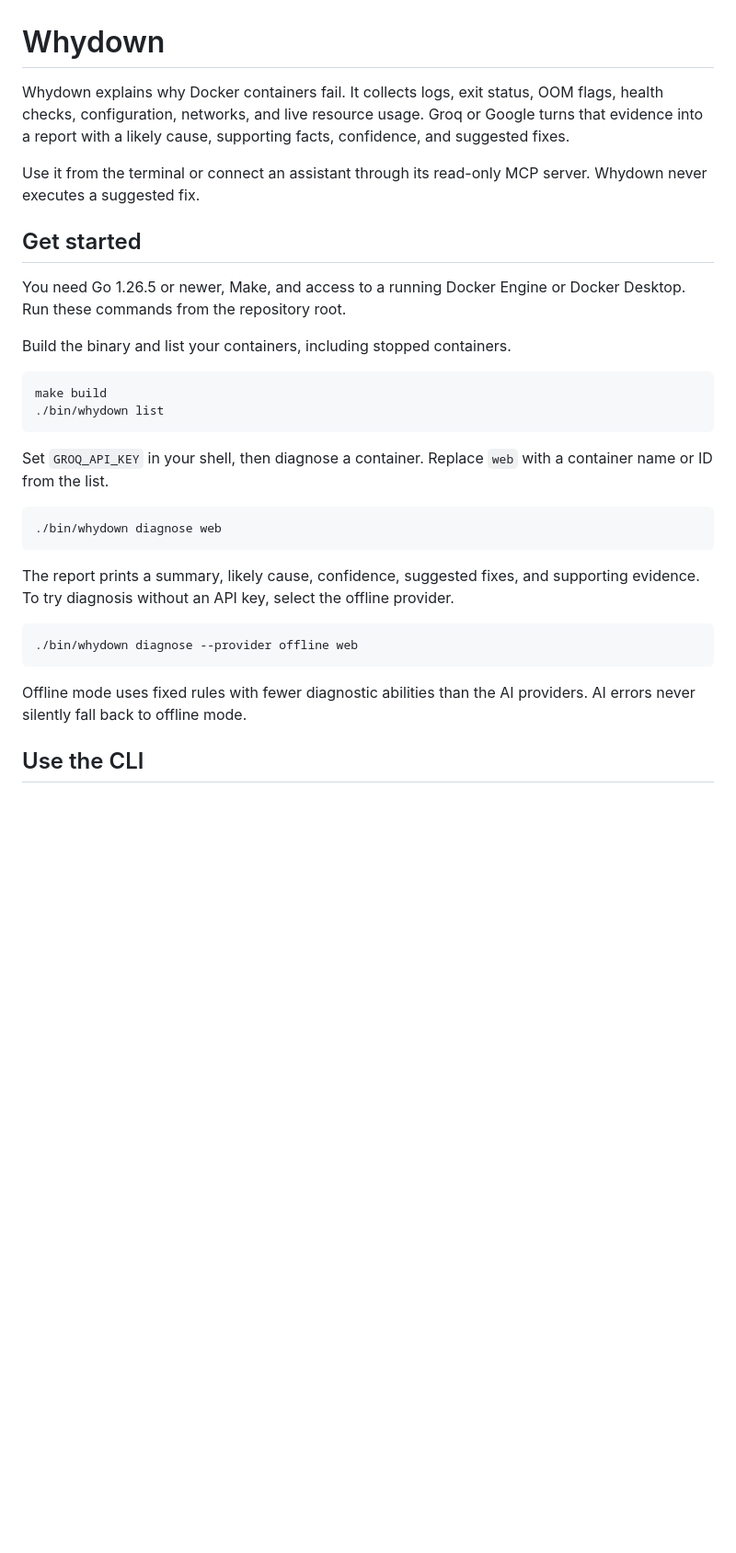
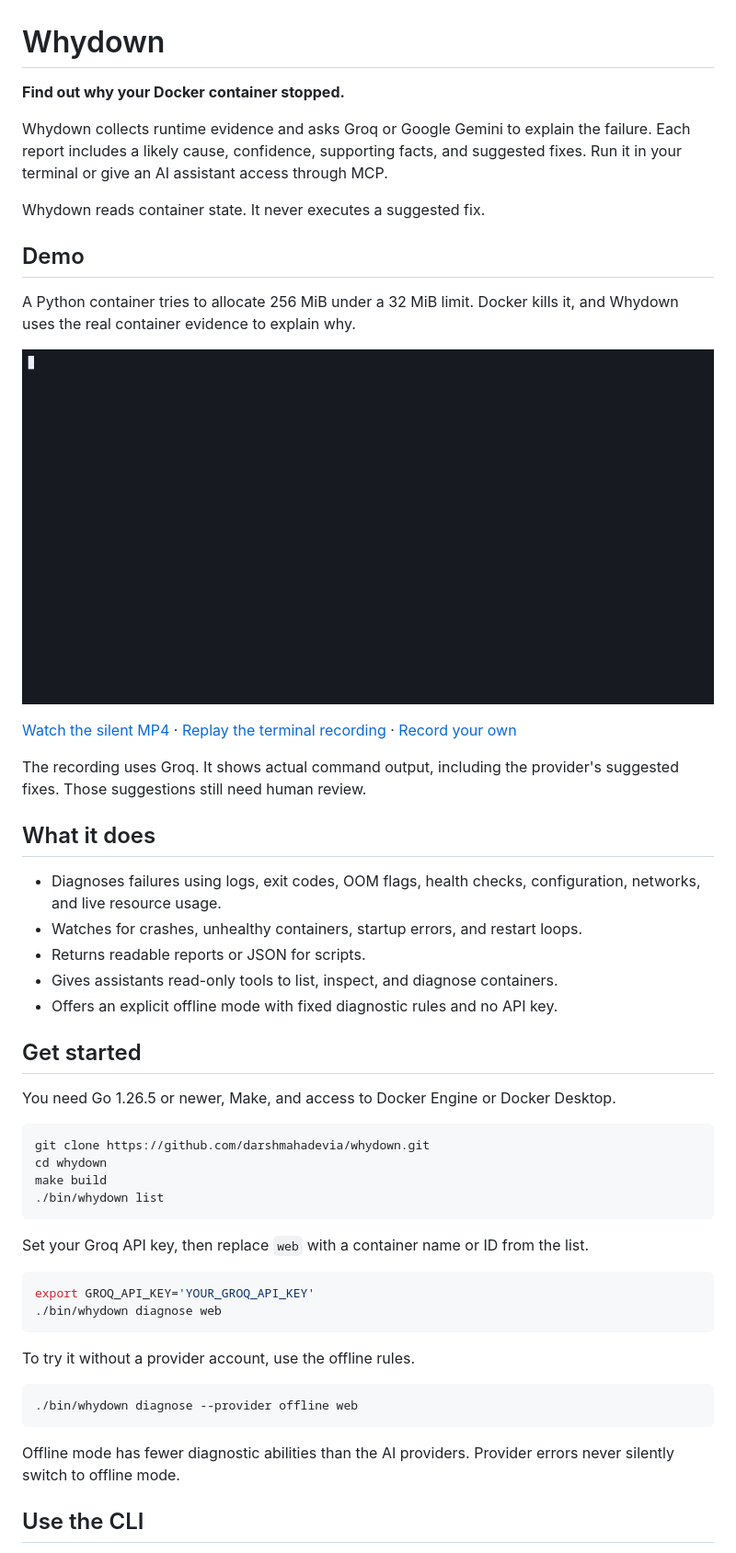
Before and after one commit to darshmahadevia/whydown, a Markdown page: README.md, the part around one of its changes. Shown at 92% size. Rendered like a GitHub page; pictures changed too: docs/assets/demo.gif (added); blank space fills up the shorter version.

````diff
--- a/README.md
+++ b/README.md
@@ -1,33 +1,54 @@
 # Whydown
 
-Whydown explains why Docker containers fail. It collects logs, exit status, OOM flags, health checks, configuration, networks, and live resource usage. Groq or Google turns that evidence into a report with a likely cause, supporting facts, confidence, and suggested fixes.
+**Find out why your Docker container stopped.**
 
-Use it from the terminal or connect an assistant through its read-only MCP server. Whydown never executes a suggested fix.
+Whydown collects runtime evidence and asks Groq or Google Gemini to explain the failure. Each report includes a likely cause, confidence, supporting facts, and suggested fixes. Run it in your terminal or give an AI assistant access through MCP.
+
+Whydown reads container state. It never executes a suggested fix.
+
+## Demo
+
+A Python container tries to allocate 256 MiB under a 32 MiB limit. Docker kills it, and Whydown uses the real container evidence to explain why.
+
+[![Silent terminal recording of a Docker OOM failure and Whydown's Groq diagnosis](docs/assets/demo.gif)](docs/assets/demo.mp4)
+
+[Watch the silent MP4](docs/assets/demo.mp4) · [Replay the terminal recording](docs/assets/demo.cast) · [Record your own](docs/development.md#record-the-demo)
+
+The recording uses Groq. It shows actual command output, including the provider's suggested fixes. Those suggestions still need human review.
+
+## What it does
+
+- Diagnoses failures using logs, exit codes, OOM flags, health checks, configuration, networks, and live resource usage.
+- Watches for crashes, unhealthy containers, startup errors, and restart loops.
+- Returns readable reports or JSON for scripts.
+- Gives assistants read-only tools to list, inspect, and diagnose containers.
+- Offers an explicit offline mode with fixed diagnostic rules and no API key.
 
 ## Get started
 
-You need Go 1.26.5 or newer, Make, and access to a running Docker Engine or Docker Desktop. Run these commands from the repository root.
-
-Build the binary and list your containers, including stopped containers.
+You need Go 1.26.5 or newer, Make, and access to Docker Engine or Docker Desktop.
 
 ```sh
+git clone https://github.com/darshmahadevia/whydown.git
+cd whydown
 make build
 ./bin/whydown list
 ```
 
-Set `GROQ_API_KEY` in your shell, then diagnose a container. Replace `web` with a container name or ID from the list.
+Set your Groq API key, then replace `web` with a container name or ID from the list.
 
 ```sh
+export GROQ_API_KEY='YOUR_GROQ_API_KEY'
 ./bin/whydown diagnose web
 ```
 
-The report prints a summary, likely cause, confidence, suggested fixes, and supporting evidence. To try diagnosis without an API key, select the offline provider.
+To try it without a provider account, use the offline rules.
 
 ```sh
 ./bin/whydown diagnose --provider offline web
 ```
 
-Offline mode uses fixed rules with fewer diagnostic abilities than the AI providers. AI errors never silently fall back to offline mode.
+Offline mode has fewer diagnostic abilities than the AI providers. Provider errors never silently switch to offline mode.
 
 ## Use the CLI
 
````
Also changed, not shown: other parts of README.md (+51 -103 lines), docs/development.md (added, +91 -0 lines), 3 other files.
